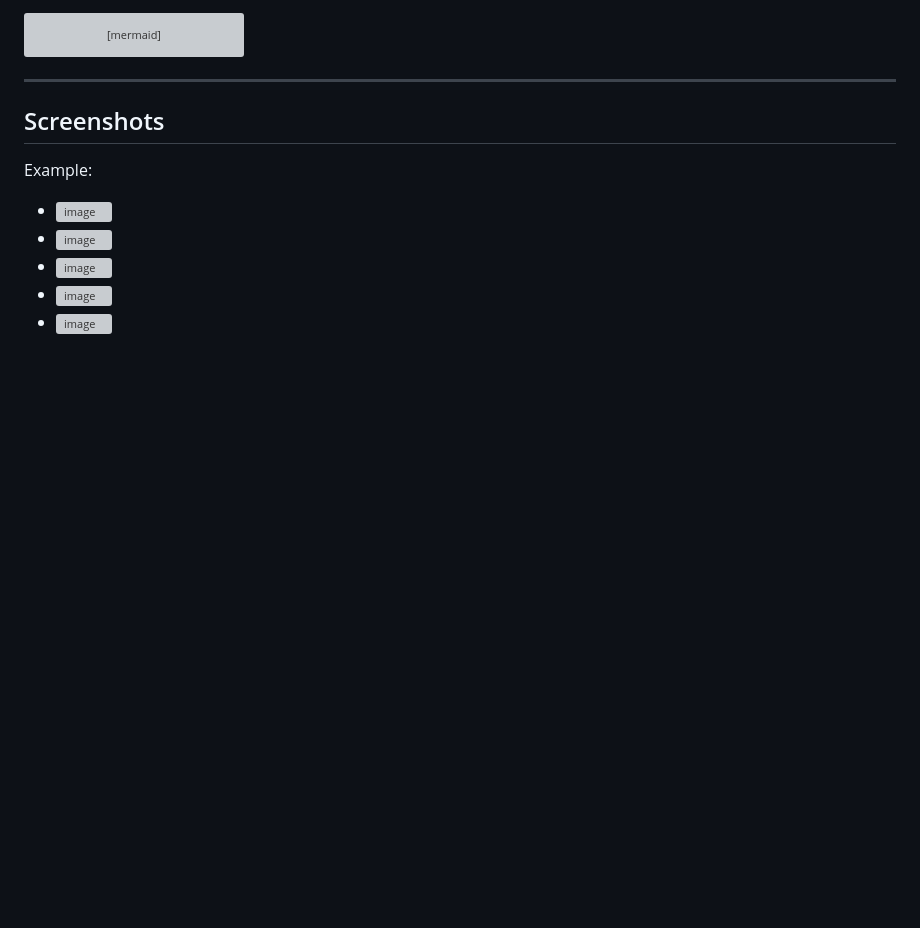
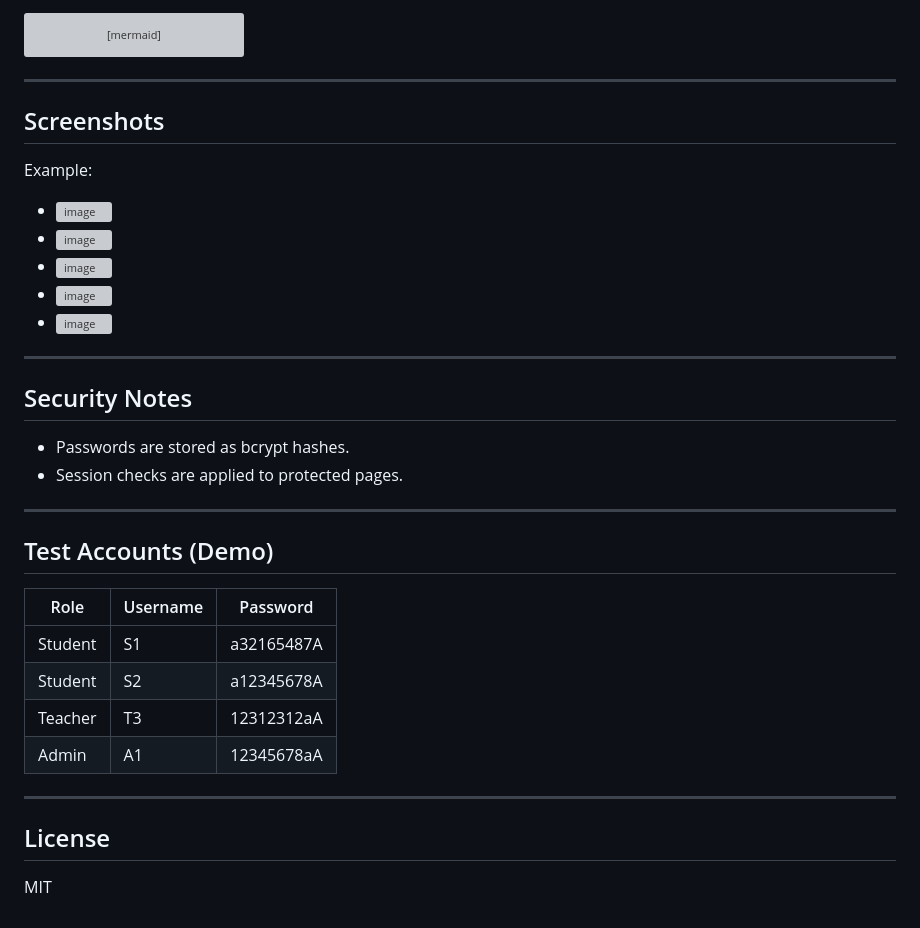
Before and after one commit to kenton0123/Whiteboard, a Markdown page: README.md, the part around one of its changes. GitHub-like rendering; blank space fills up the shorter version; grey boxes are pictures that could not be loaded.

```diff
--- a/README.md
+++ b/README.md
@@ -196,3 +197,24 @@ Example:
 - <img width="1900" height="785" alt="image" src="https://github.com/user-attachments/assets/4e74301c-fb08-49ce-b63c-37b2725d4827" />
 - <img width="1881" height="944" alt="image" src="https://github.com/user-attachments/assets/eeef9d6e-e9a4-44e9-9167-05b8b782ff03" />
 - <img width="1672" height="275" alt="image" src="https://github.com/user-attachments/assets/492d7151-f82b-4815-a2ab-f149553937f6" />
+
+---
+
+## Security Notes
+- Passwords are stored as bcrypt hashes.
+- Session checks are applied to protected pages.
+
+---
+
+## Test Accounts (Demo)
+| Role    | Username | Password      |
+|---------|----------|---------------|
+| Student | S1       | a32165487A     |
+| Student | S2       | a12345678A     |
+| Teacher | T3       | 12312312aA     |
+| Admin   | A1       | 12345678aA     |
+
+---
+
+## License
+MIT
```
Also changed, not shown: other parts of README.md (+1 -0 lines).
